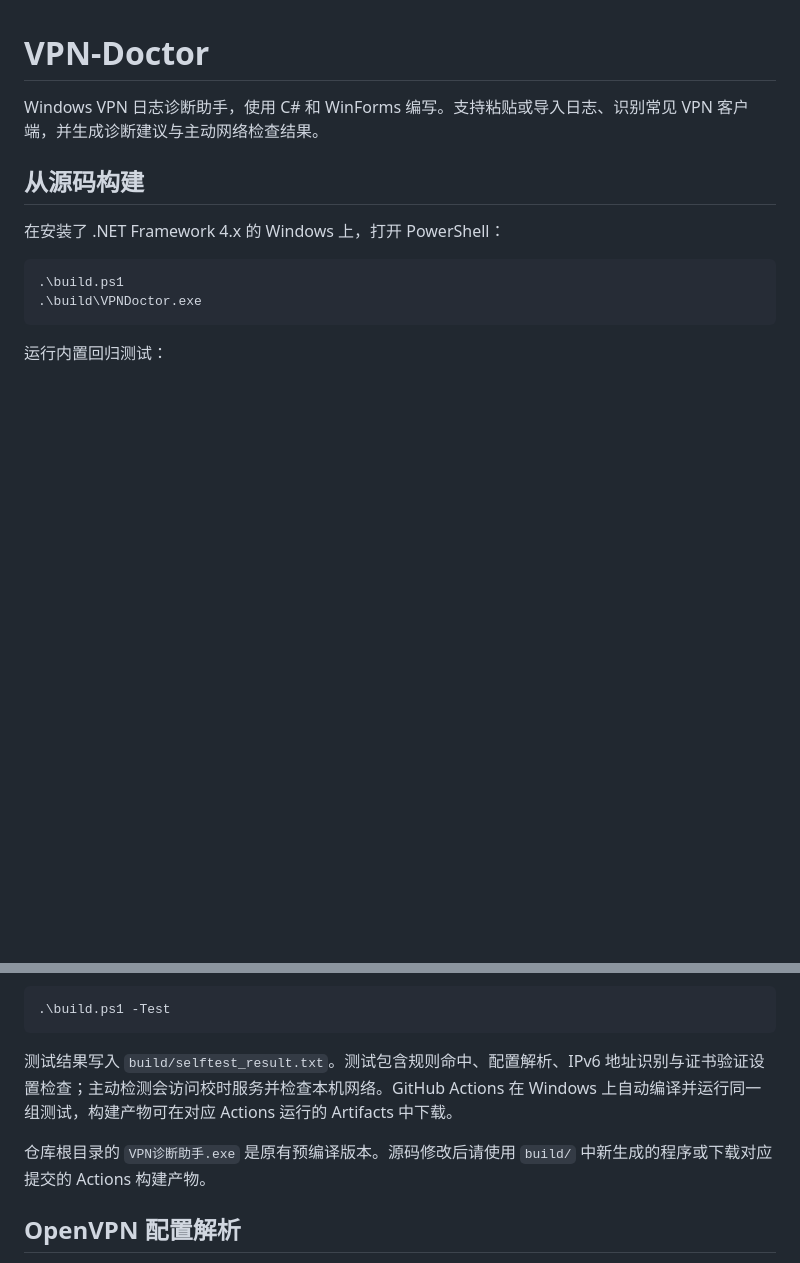
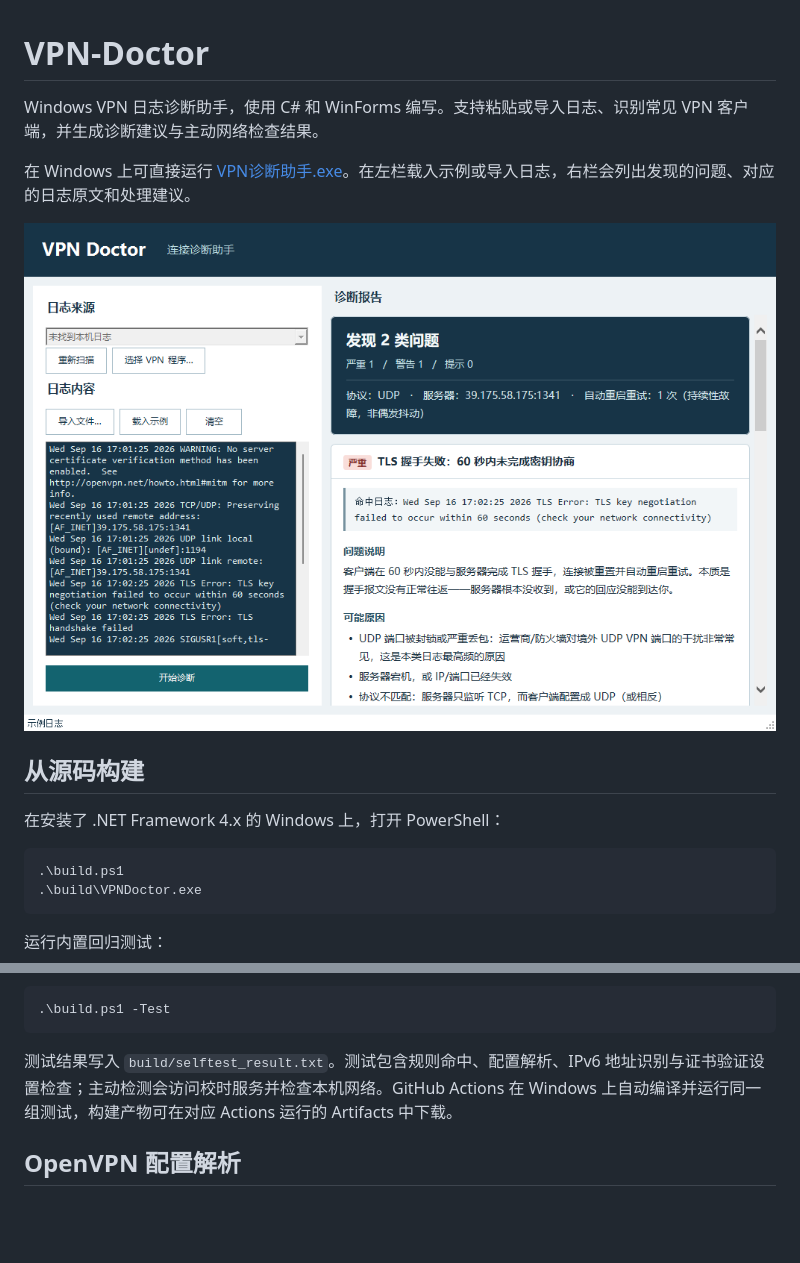
Before and after one commit to Shr-CS/VPN-Doctor, a Markdown page: README.md, 2 parts joined by grey strips. GitHub-like rendering; pictures changed too: docs/workspace.png (added); blank space fills up the shorter version.

Commit message:
Ship the tested Windows UI and show the diagnostic workspace

```diff
--- a/README.md
+++ b/README.md
@@ -1,6 +1,10 @@
 # VPN-Doctor
 
 Windows VPN 日志诊断助手，使用 C# 和 WinForms 编写。支持粘贴或导入日志、识别常见 VPN 客户端，并生成诊断建议与主动网络检查结果。
+
+在 Windows 上可直接运行 [VPN诊断助手.exe](./VPN诊断助手.exe)。在左栏载入示例或导入日志，右栏会列出发现的问题、对应的日志原文和处理建议。
+
+![VPN Doctor 使用示例日志生成的诊断报告](docs/workspace.png)
 
 ## 从源码构建
 
@@ -19,8 +23,6 @@ Windows VPN 日志诊断助手，使用 C# 和 WinForms 编写。支持粘贴或
 
 测试结果写入 `build/selftest_result.txt`。测试包含规则命中、配置解析、IPv6 地址识别与证书验证设置检查；主动检测会访问校时服务并检查本机网络。GitHub Actions 在 Windows 上自动编译并运行同一组测试，构建产物可在对应 Actions 运行的 Artifacts 中下载。
 
-仓库根目录的 `VPN诊断助手.exe` 是原有预编译版本。源码修改后请使用 `build/` 中新生成的程序或下载对应提交的 Actions 构建产物。
-
 ## OpenVPN 配置解析
 
 `remote` 参数仅在同一行内解析，支持 `tcp4/tcp6/udp4/udp6`，显式的 `remote` 协议优先于全局 `proto`。IPv6 日志可识别 `[AF_INET6][地址]:端口`。注释里的证书验证设置不会被当成已启用。
```
Also changed, not shown: 1 other file.
